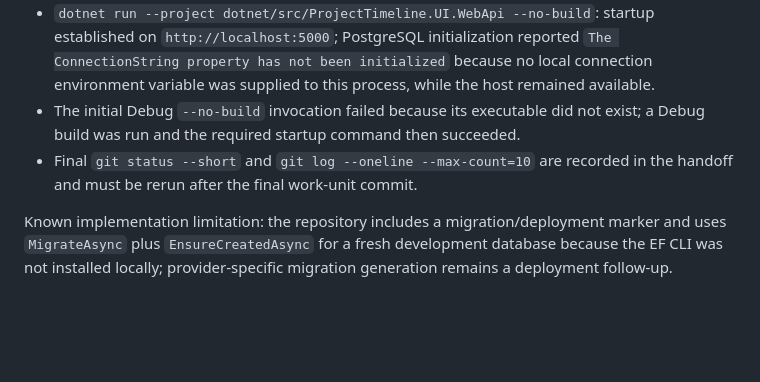
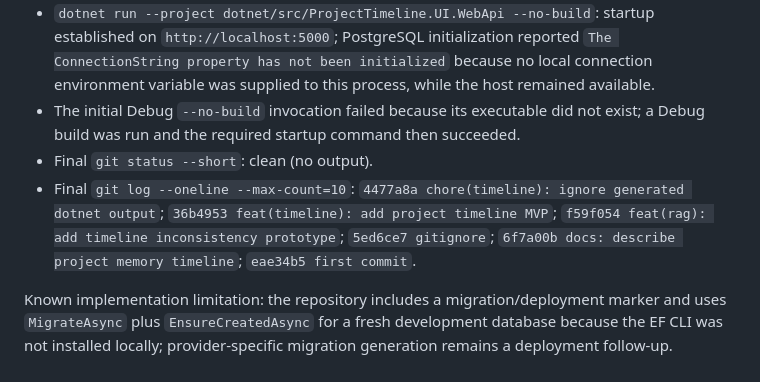
Before and after one commit to xaarrie/aishippinglabs-project-xabiarrieta, a Markdown page: odd/tasks/project-timeline-mvp.md, the part around the change. GitHub-like rendering; blank space fills up the shorter version.

Commit message:
docs(timeline): record MVP verification evidence

```diff
--- a/odd/tasks/project-timeline-mvp.md
+++ b/odd/tasks/project-timeline-mvp.md
@@ -73,6 +73,7 @@ Observed evidence:
 - `dotnet test dotnet/ProjectTimeline.sln --configuration Release`: passed, 2 tests, 0 failures.
 - `dotnet run --project dotnet/src/ProjectTimeline.UI.WebApi --no-build`: startup established on `http://localhost:5000`; PostgreSQL initialization reported `The ConnectionString property has not been initialized` because no local connection environment variable was supplied to this process, while the host remained available.
 - The initial Debug `--no-build` invocation failed because its executable did not exist; a Debug build was run and the required startup command then succeeded.
-- Final `git status --short` and `git log --oneline --max-count=10` are recorded in the handoff and must be rerun after the final work-unit commit.
+- Final `git status --short`: clean (no output).
+- Final `git log --oneline --max-count=10`: `4477a8a chore(timeline): ignore generated dotnet output`; `36b4953 feat(timeline): add project timeline MVP`; `f59f054 feat(rag): add timeline inconsistency prototype`; `5ed6ce7 gitignore`; `6f7a00b docs: describe project memory timeline`; `eae34b5 first commit`.
 
 Known implementation limitation: the repository includes a migration/deployment marker and uses `MigrateAsync` plus `EnsureCreatedAsync` for a fresh development database because the EF CLI was not installed locally; provider-specific migration generation remains a deployment follow-up.
```
